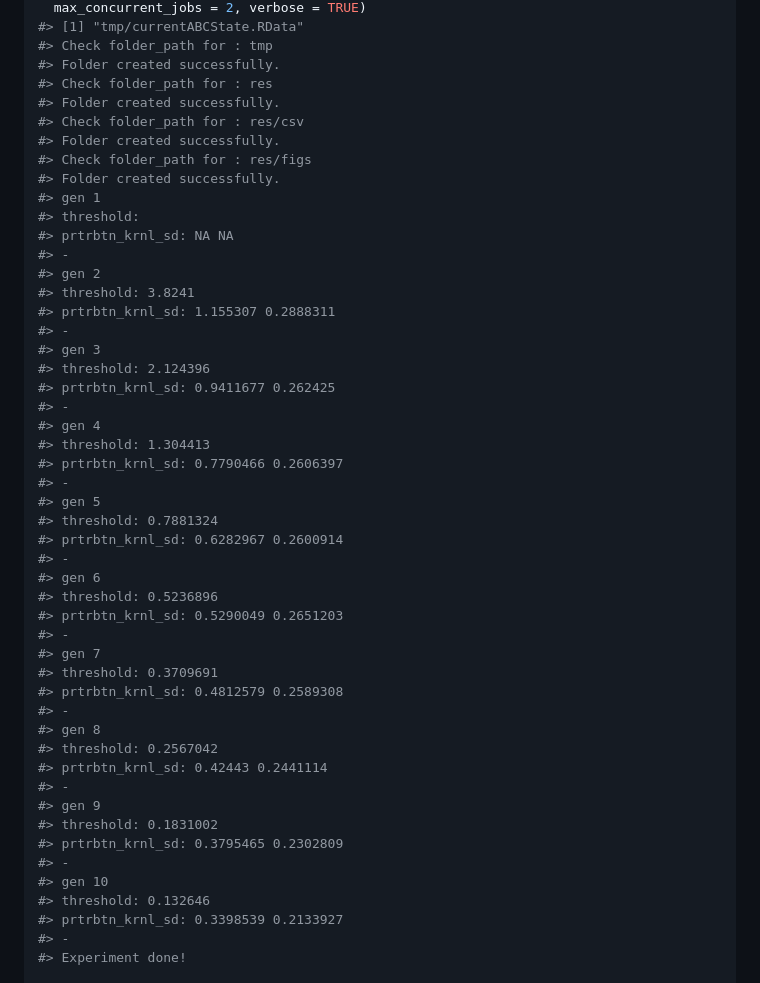
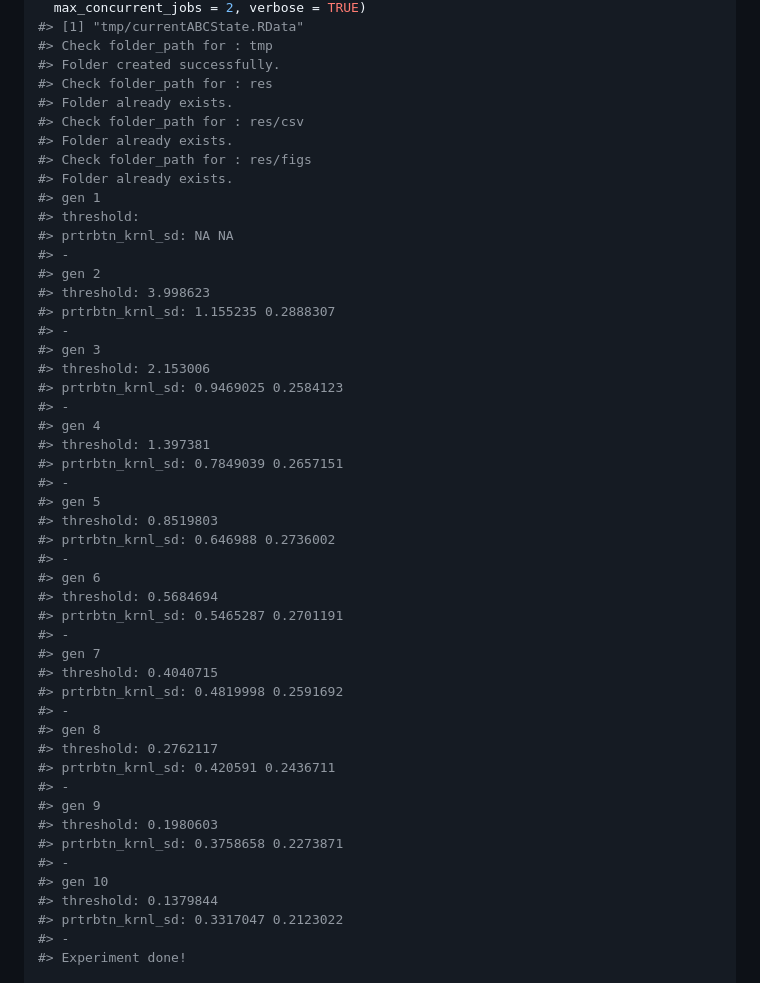
Before and after one commit to GaelBn/BRREWABC, a Markdown page: README.md, the part around the change printed below. Rendered like a GitHub page.

```diff
--- a/README.md
+++ b/README.md
@@ -53,50 +53,50 @@ res = abcsmc(model_list = MODEL_LIST, prior_dist = PRIOR_DIST,
 #> Check folder_path for : tmp
 #> Folder created successfully.
 #> Check folder_path for : res
-#> Folder created successfully.
+#> Folder already exists.
 #> Check folder_path for : res/csv
-#> Folder created successfully.
+#> Folder already exists.
 #> Check folder_path for : res/figs
-#> Folder created successfully.
+#> Folder already exists.
 #> gen 1
 #> threshold:
 #> prtrbtn_krnl_sd: NA NA
 #> -
 #> gen 2
-#> threshold: 3.8241
-#> prtrbtn_krnl_sd: 1.155307 0.2888311
+#> threshold: 3.998623
+#> prtrbtn_krnl_sd: 1.155235 0.2888307
 #> -
 #> gen 3
-#> threshold: 2.124396
-#> prtrbtn_krnl_sd: 0.9411677 0.262425
+#> threshold: 2.153006
+#> prtrbtn_krnl_sd: 0.9469025 0.2584123
 #> -
 #> gen 4
-#> threshold: 1.304413
-#> prtrbtn_krnl_sd: 0.7790466 0.2606397
+#> threshold: 1.397381
+#> prtrbtn_krnl_sd: 0.7849039 0.2657151
 #> -
 #> gen 5
-#> threshold: 0.7881324
-#> prtrbtn_krnl_sd: 0.6282967 0.2600914
+#> threshold: 0.8519803
+#> prtrbtn_krnl_sd: 0.646988 0.2736002
 #> -
 #> gen 6
-#> threshold: 0.5236896
-#> prtrbtn_krnl_sd: 0.5290049 0.2651203
+#> threshold: 0.5684694
+#> prtrbtn_krnl_sd: 0.5465287 0.2701191
 #> -
 #> gen 7
-#> threshold: 0.3709691
-#> prtrbtn_krnl_sd: 0.4812579 0.2589308
+#> threshold: 0.4040715
+#> prtrbtn_krnl_sd: 0.4819998 0.2591692
 #> -
 #> gen 8
-#> threshold: 0.2567042
-#> prtrbtn_krnl_sd: 0.42443 0.2441114
+#> threshold: 0.2762117
+#> prtrbtn_krnl_sd: 0.420591 0.2436711
 #> -
 #> gen 9
-#> threshold: 0.1831002
-#> prtrbtn_krnl_sd: 0.3795465 0.2302809
+#> threshold: 0.1980603
+#> prtrbtn_krnl_sd: 0.3758658 0.2273871
 #> -
 #> gen 10
-#> threshold: 0.132646
-#> prtrbtn_krnl_sd: 0.3398539 0.2133927
+#> threshold: 0.1379844
+#> prtrbtn_krnl_sd: 0.3317047 0.2123022
 #> -
 #> Experiment done!
 
```
Also changed, not shown: other parts of README.md (+35 -3 lines), man/figures/densityridges_m1_alpha.png (added), man/figures/densityridges_m1_beta.png (added), man/figures/pairplot_m1.png (added), man/figures/thresholds_dist1.png (added), 1 other file.
